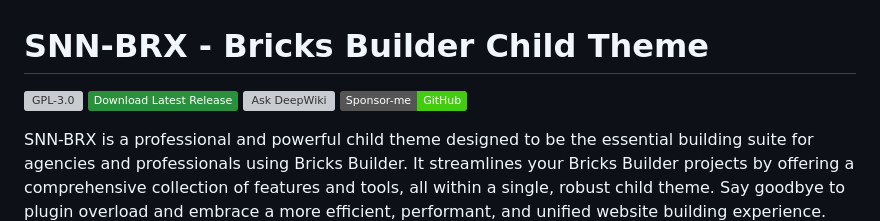
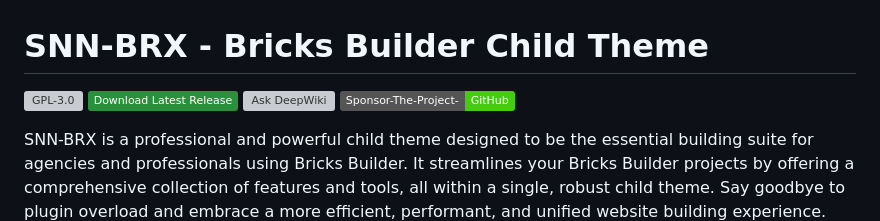
Before and after one commit to sinanisler/snn-brx-child-theme, a Markdown page: README.md, the part around the change. GitHub-like rendering; badges without logos; grey boxes are pictures that could not be loaded.

```diff
--- a/README.md
+++ b/README.md
@@ -3,7 +3,7 @@
 [![GPL-3.0](https://img.shields.io/github/license/ESKYoung/shields-io-visitor-counter?logo=GNU&logoColor=FFFFFF)](https://github.com/sinanisler/snn-brx-child-theme/blob/main/license.txt)
 [![Gmail Badge](https://img.shields.io/badge/-Download_Latest_Release-29903b?style=flat&logo=Download&logoColor=white)](https://sinanisler.com/snn-brx-download)
 [![Ask DeepWiki](https://deepwiki.com/badge.svg)](https://deepwiki.com/sinanisler/snn-brx-child-theme)
-[![Sponsor me](https://img.shields.io/badge/Sponsor--me-GitHub-brightgreen)](https://github.com/sponsors/sinanisler)
+[![Sponsor me](https://img.shields.io/badge/Sponsor--The--Project---GitHub-brightgreen)](https://github.com/sponsors/sinanisler)
 
 
 
```
